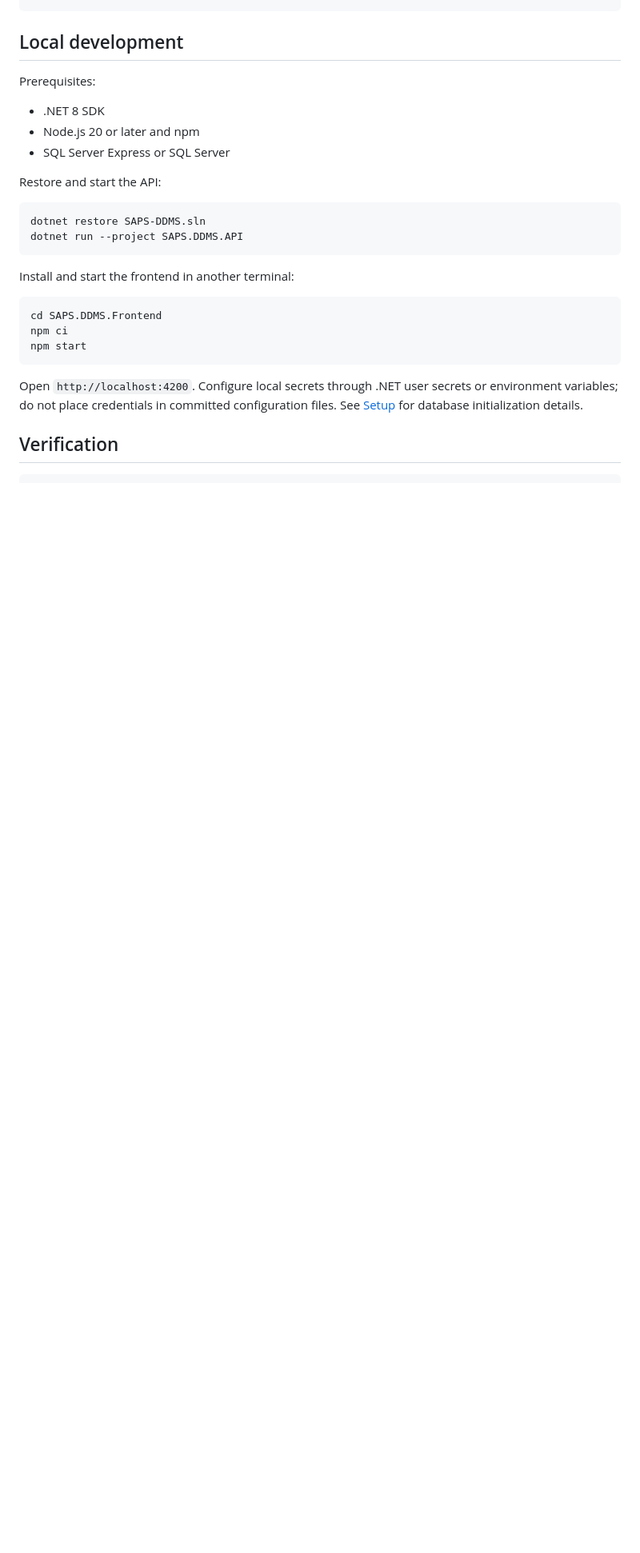
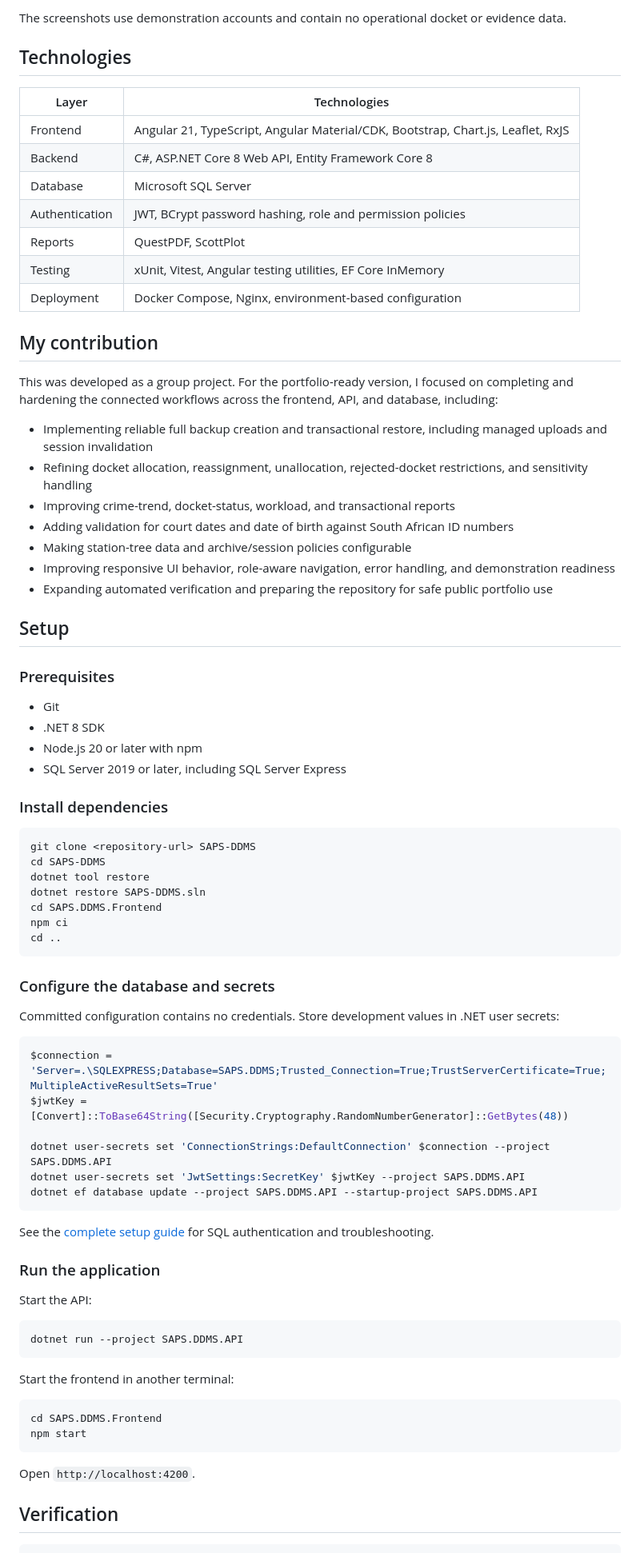
Before and after one commit to KuzivasheGwiza/saps-digital-docket-management-system, a Markdown page: README.md, the part around one of its changes. Shown at 80% size. Rendered like a GitHub page; blank space fills up the shorter version.

````diff
--- a/README.md
+++ b/README.md
@@ -31,29 +40,81 @@ docs/                   Setup, deployment and production-readiness guidance
+The screenshots use demonstration accounts and contain no operational docket or evidence data.
+
+## Technologies
+
+| Layer | Technologies |
+| --- | --- |
+| Frontend | Angular 21, TypeScript, Angular Material/CDK, Bootstrap, Chart.js, Leaflet, RxJS |
+| Backend | C#, ASP.NET Core 8 Web API, Entity Framework Core 8 |
+| Database | Microsoft SQL Server |
+| Authentication | JWT, BCrypt password hashing, role and permission policies |
+| Reports | QuestPDF, ScottPlot |
+| Testing | xUnit, Vitest, Angular testing utilities, EF Core InMemory |
+| Deployment | Docker Compose, Nginx, environment-based configuration |
+
+## My contribution
+
+This was developed as a group project. For the portfolio-ready version, I focused on completing and hardening the connected workflows across the frontend, API, and database, including:
+
+- Implementing reliable full backup creation and transactional restore, including managed uploads and session invalidation
+- Refining docket allocation, reassignment, unallocation, rejected-docket restrictions, and sensitivity handling
+- Improving crime-trend, docket-status, workload, and transactional reports
+- Adding validation for court dates and date of birth against South African ID numbers
+- Making station-tree data and archive/session policies configurable
+- Improving responsive UI behavior, role-aware navigation, error handling, and demonstration readiness
+- Expanding automated verification and preparing the repository for safe public portfolio use
+
+## Setup
+
+### Prerequisites
+
+- Git
+- .NET 8 SDK
+- Node.js 20 or later with npm
+- SQL Server 2019 or later, including SQL Server Express
+
+### Install dependencies
+
+```powershell
+git clone <repository-url> SAPS-DDMS
+cd SAPS-DDMS
+dotnet tool restore
+dotnet restore SAPS-DDMS.sln
+cd SAPS.DDMS.Frontend
+npm ci
+cd ..
 ```
 
-## Local development
+### Configure the database and secrets
 
-Prerequisites:
-
-- .NET 8 SDK
-- Node.js 20 or later and npm
-- SQL Server Express or SQL Server
-
-Restore and start the API:
+Committed configuration contains no credentials. Store development values in .NET user secrets:
 
 ```powershell
-dotnet restore SAPS-DDMS.sln
+$connection = 'Server=.\SQLEXPRESS;Database=SAPS.DDMS;Trusted_Connection=True;TrustServerCertificate=True;MultipleActiveResultSets=True'
+$jwtKey = [Convert]::ToBase64String([Security.Cryptography.RandomNumberGenerator]::GetBytes(48))
+
+dotnet user-secrets set 'ConnectionStrings:DefaultConnection' $connection --project SAPS.DDMS.API
+dotnet user-secrets set 'JwtSettings:SecretKey' $jwtKey --project SAPS.DDMS.API
+dotnet ef database update --project SAPS.DDMS.API --startup-project SAPS.DDMS.API
+```
+
+See the [complete setup guide](docs/SETUP.md) for SQL authentication and troubleshooting.
+
+### Run the application
+
+Start the API:
+
+```powershell
 dotnet run --project SAPS.DDMS.API
 ```
 
-Install and start the frontend in another terminal:
+Start the frontend in another terminal:
 
 ```powershell
 cd SAPS.DDMS.Frontend
-npm ci
 npm start
 ```
 
-Open `http://localhost:4200`. Configure local secrets through .NET user secrets or environment variables; do not place credentials in committed configuration files. See [Setup](docs/SETUP.md) for database initialization details.
+Open `http://localhost:4200`.
 
 ## Verification
 
````
Also changed, not shown: other parts of README.md (+36 -34 lines), SAPS.DDMS.API.Tests/README.md (added, +53 -0 lines), SAPS.DDMS.API/README.md (added, +83 -0 lines), SAPS.DDMS.Frontend/README.md (+51 -3 lines), docs/images/docket-management.png (added), docs/images/login.png (added), docs/images/reports.png (added), docs/images/responsive-navigation.png (added).
